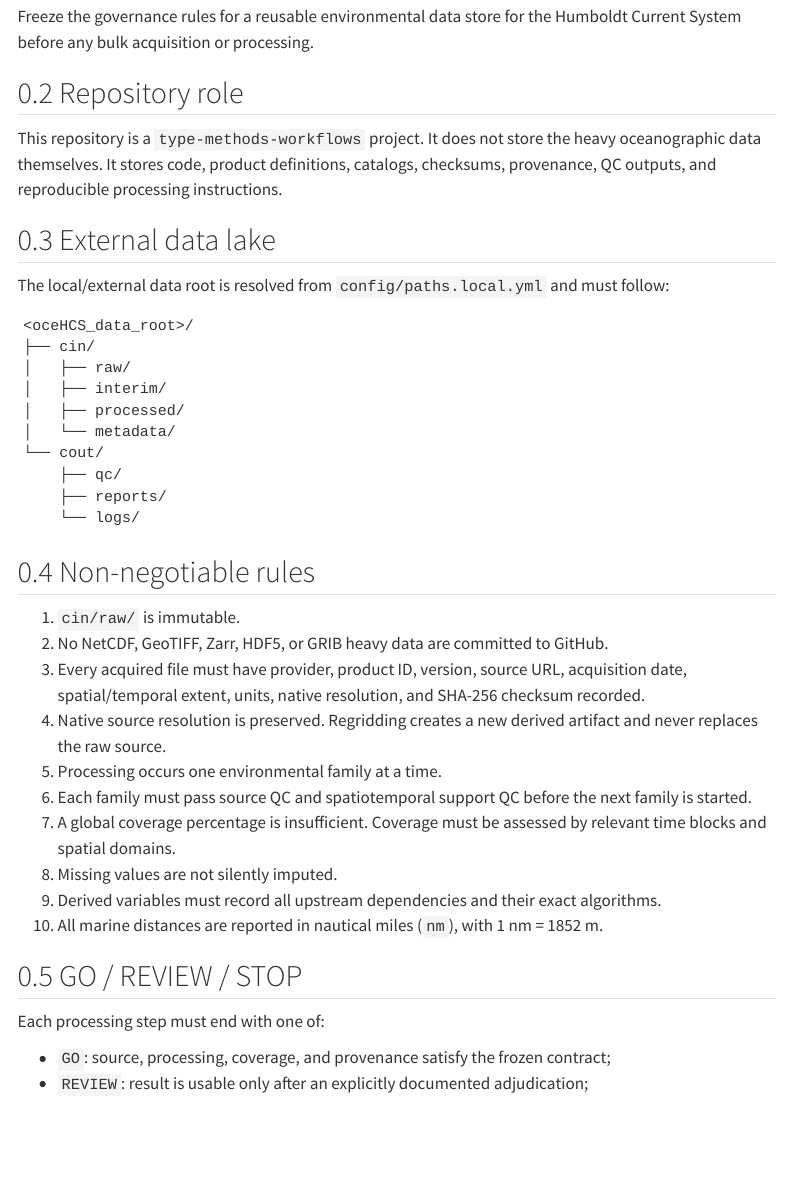
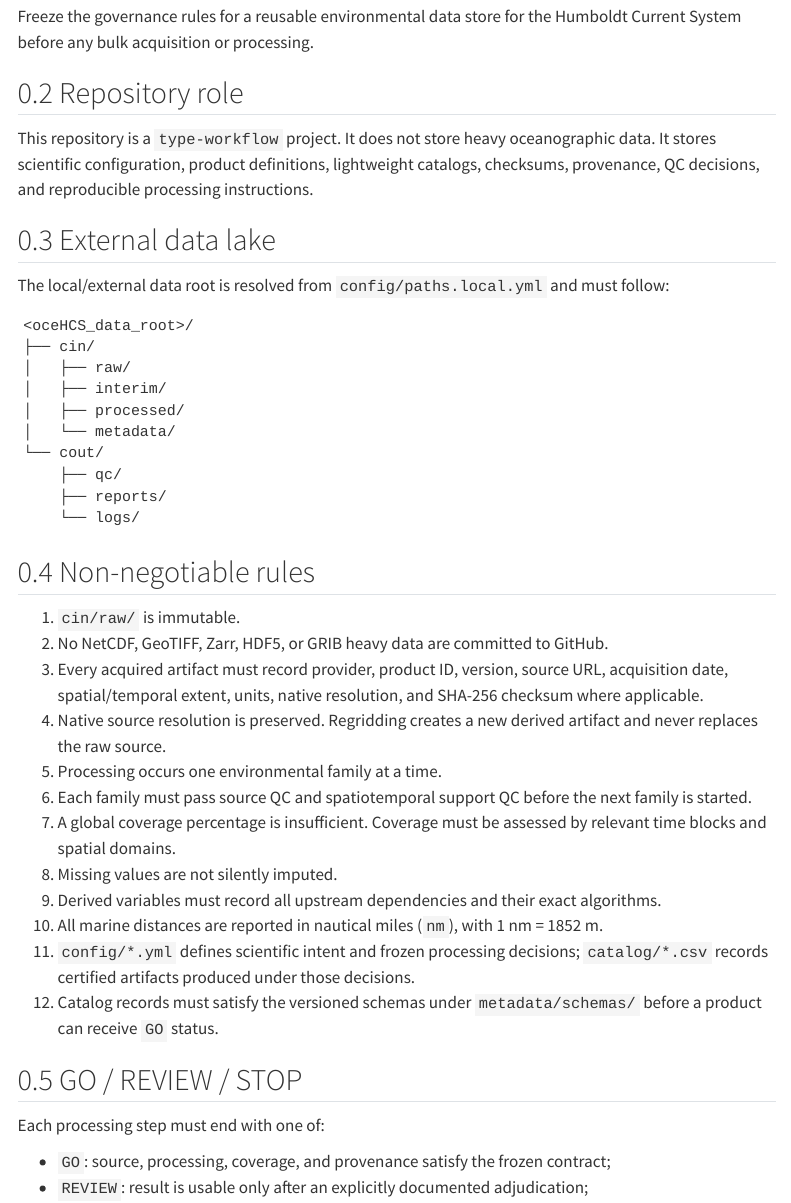
Before and after one commit to qselmer/oceHCS-catalog-data-workflow, a Quarto document (workflow/00_contract.qmd): the page in a window 1100 px wide, from 130 px down. Rendered offline with R 4.5, knitr and Pandoc in place of Quarto, with nearby package versions; menus at the side of the page are left out.

Commit message:
Update workflow contract

```diff
--- a/workflow/00_contract.qmd
+++ b/workflow/00_contract.qmd
@@ -9,7 +9,7 @@ Freeze the governance rules for a reusable environmental data store for the Humb
 
 ## Repository role
 
-This repository is a `type-methods-workflows` project. It does not store the heavy oceanographic data themselves. It stores code, product definitions, catalogs, checksums, provenance, QC outputs, and reproducible processing instructions.
+This repository is a `type-workflow` project. It does not store heavy oceanographic data. It stores scientific configuration, product definitions, lightweight catalogs, checksums, provenance, QC decisions, and reproducible processing instructions.
 
 ## External data lake
 
@@ -32,7 +32,7 @@ The local/external data root is resolved from `config/paths.local.yml` and must
 
 1. `cin/raw/` is immutable.
 2. No NetCDF, GeoTIFF, Zarr, HDF5, or GRIB heavy data are committed to GitHub.
-3. Every acquired file must have provider, product ID, version, source URL, acquisition date, spatial/temporal extent, units, native resolution, and SHA-256 checksum recorded.
+3. Every acquired artifact must record provider, product ID, version, source URL, acquisition date, spatial/temporal extent, units, native resolution, and SHA-256 checksum where applicable.
 4. Native source resolution is preserved. Regridding creates a new derived artifact and never replaces the raw source.
 5. Processing occurs one environmental family at a time.
 6. Each family must pass source QC and spatiotemporal support QC before the next family is started.
@@ -40,6 +40,8 @@ The local/external data root is resolved from `config/paths.local.yml` and must
 8. Missing values are not silently imputed.
 9. Derived variables must record all upstream dependencies and their exact algorithms.
 10. All marine distances are reported in nautical miles (`nm`), with 1 nm = 1852 m.
+11. `config/*.yml` defines scientific intent and frozen processing decisions; `catalog/*.csv` records certified artifacts produced under those decisions.
+12. Catalog records must satisfy the versioned schemas under `metadata/schemas/` before a product can receive `GO` status.
 
 ## GO / REVIEW / STOP
 
```
